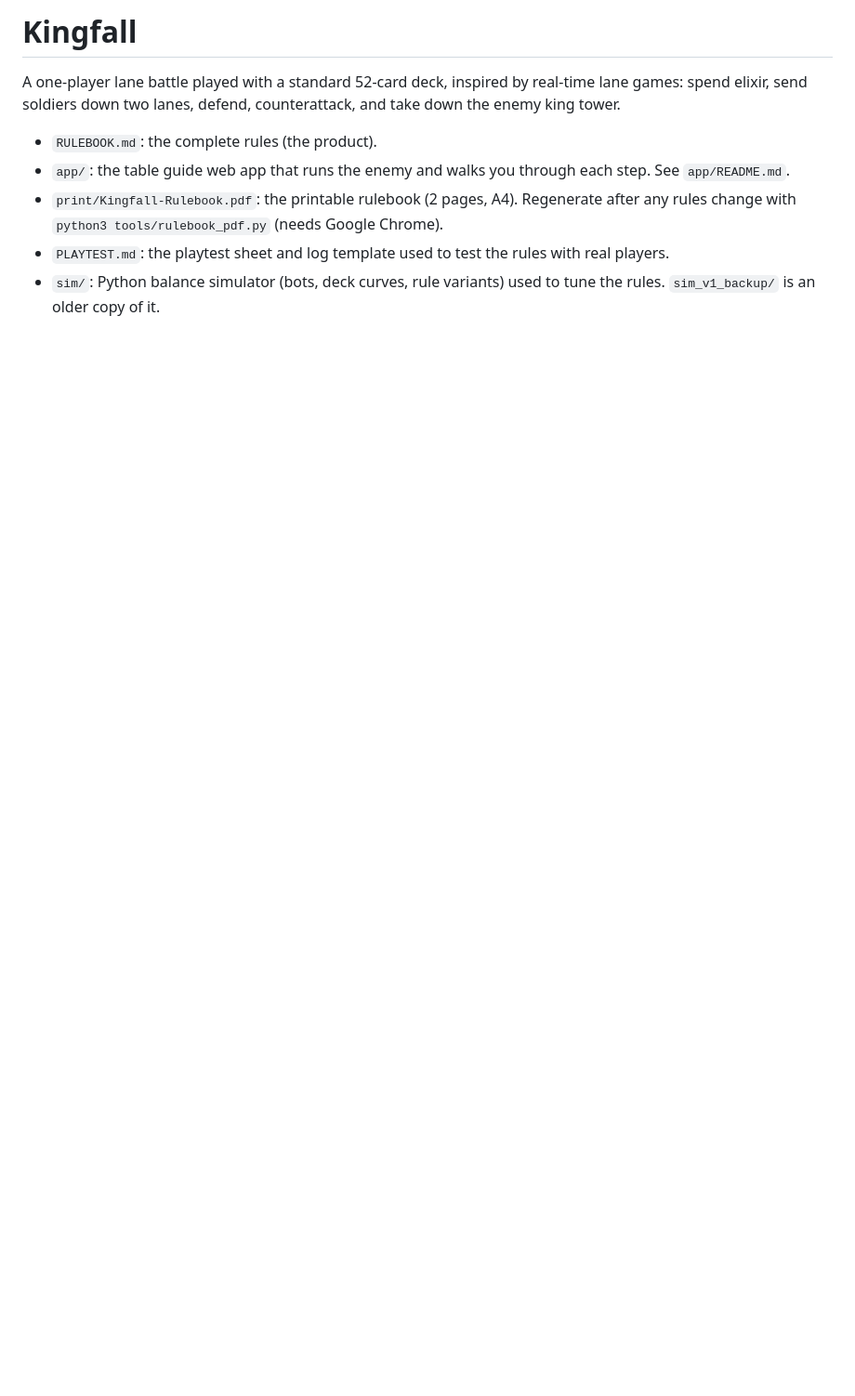
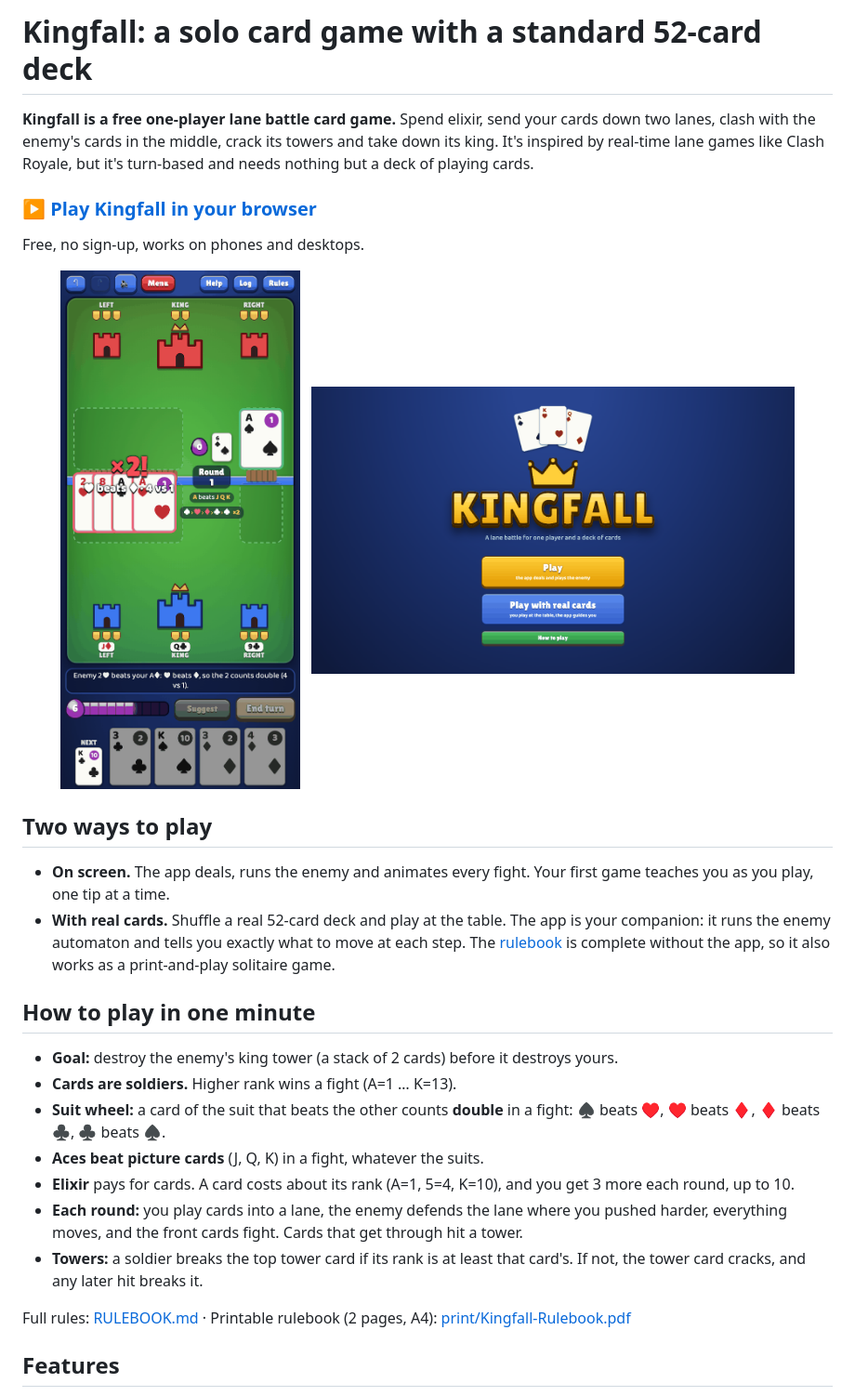
Before and after one commit to IFAKA/kingfall-card-game, a Markdown page: README.md, the part around one of its changes. Shown at 93% size. Drawn GitHub-style; pictures changed too: docs/screenshots/arena.png (added), docs/screenshots/title.png (added); blank space fills up the shorter version.

```diff
--- a/README.md
+++ b/README.md
@@ -1,9 +1,33 @@
-# Kingfall
+# Kingfall: a solo card game with a standard 52-card deck
 
-A one-player lane battle played with a standard 52-card deck, inspired by real-time lane games: spend elixir, send soldiers down two lanes, defend, counterattack, and take down the enemy king tower.
+**Kingfall is a free one-player lane battle card game.** Spend elixir, send your cards down two lanes, clash with the enemy's cards in the middle, crack its towers and take down its king. It's inspired by real-time lane games like Clash Royale, but it's turn-based and needs nothing but a deck of playing cards.
 
-- `RULEBOOK.md`: the complete rules (the product).
-- `app/`: the table guide web app that runs the enemy and walks you through each step. See `app/README.md`.
-- `print/Kingfall-Rulebook.pdf`: the printable rulebook (2 pages, A4). Regenerate after any rules change with `python3 tools/rulebook_pdf.py` (needs Google Chrome).
-- `PLAYTEST.md`: the playtest sheet and log template used to test the rules with real players.
-- `sim/`: Python balance simulator (bots, deck curves, rule variants) used to tune the rules. `sim_v1_backup/` is an older copy of it.
+### ▶ [Play Kingfall in your browser](https://kingfall-card-game.vercel.app)
+
+Free, no sign-up, works on phones and desktops.
+
+<p align="center">
+  <img src="docs/screenshots/arena.png" alt="Kingfall on a phone: red enemy castles at the top, blue castles at the bottom, two lanes with a river, a ×2 suit bonus pop-up and the hand of cards below" width="300" />
+  &nbsp;
+  <img src="docs/screenshots/title.png" alt="Kingfall title screen with a gold crown logo and the Play, Play with real cards and How to play buttons" width="520" />
+</p>
+
+## Two ways to play
+
+- **On screen.** The app deals, runs the enemy and animates every fight. Your first game teaches you as you play, one tip at a time.
+- **With real cards.** Shuffle a real 52-card deck and play at the table. The app is your companion: it runs the enemy automaton and tells you exactly what to move at each step. The [rulebook](RULEBOOK.md) is complete without the app, so it also works as a print-and-play solitaire game.
+
+## How to play in one minute
+
+- **Goal:** destroy the enemy's king tower (a stack of 2 cards) before it destroys yours.
+- **Cards are soldiers.** Higher rank wins a fight (A=1 … K=13).
+- **Suit wheel:** a card of the suit that beats the other counts **double** in a fight: ♠ beats ♥, ♥ beats ♦, ♦ beats ♣, ♣ beats ♠.
+- **Aces beat picture cards** (J, Q, K) in a fight, whatever the suits.
+- **Elixir** pays for cards. A card costs about its rank (A=1, 5=4, K=10), and you get 3 more each round, up to 10.
+- **Each round:** you play cards into a lane, the enemy defends the lane where you pushed harder, everything moves, and the front cards fight. Cards that get through hit a tower.
+- **Towers:** a soldier breaks the top tower card if its rank is at least that card's. If not, the tower card cracks, and any later hit breaks it.
+
+Full rules: [RULEBOOK.md](RULEBOOK.md) · Printable rulebook (2 pages, A4): [print/Kingfall-Rulebook.pdf](print/Kingfall-Rulebook.pdf)
+
+## Features
+
```
Also changed, not shown: other parts of README.md (+39 -0 lines), app/README.md (+13 -3 lines), docs/screenshots/deck.png (added), docs/screenshots/real-cards-setup.png (added), 7 other files.
